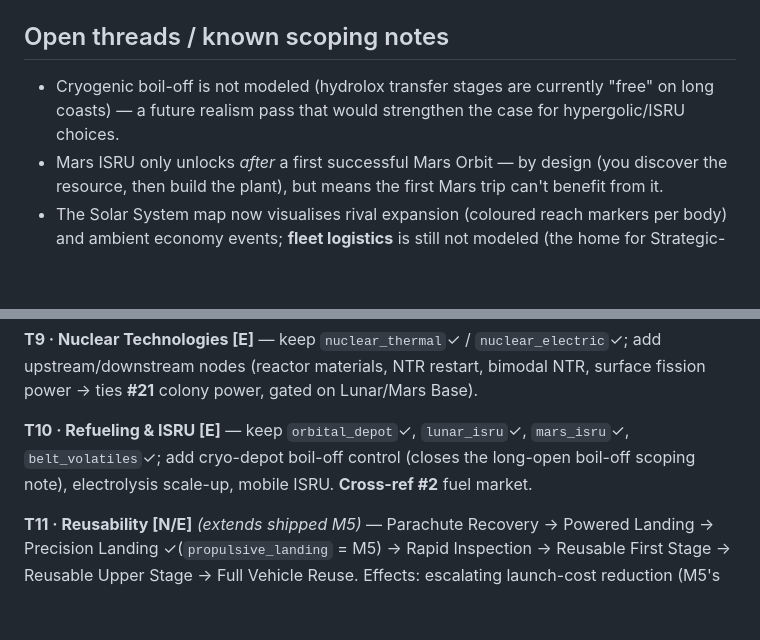
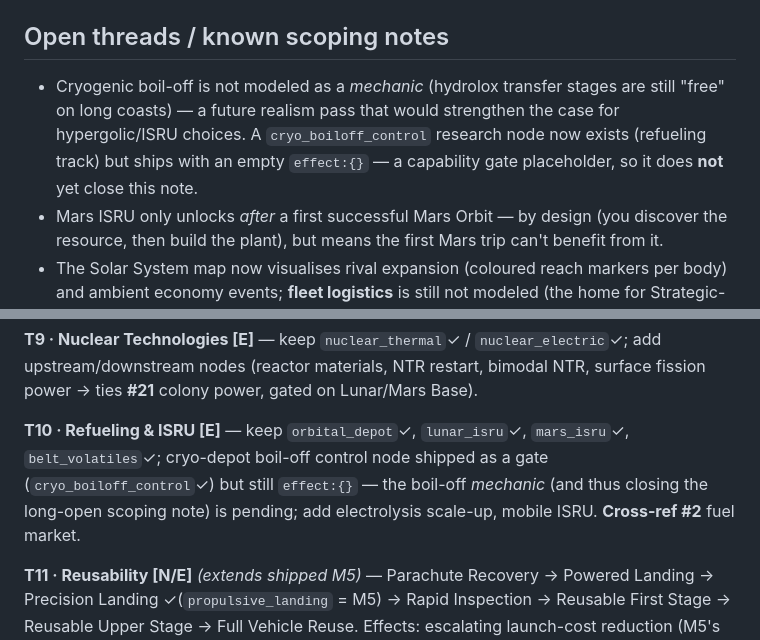
Before and after one commit to shamusshafer-ops/Orbital-Ventures, a Markdown page: ROADMAP.md, 2 parts joined by grey strips. Rendered like a GitHub page; blank space fills up the shorter version.

Commit message:
docs(roadmap): reconcile boil-off status — gate node shipped, mechanic pending
The cryo_boiloff_control research node now exists in code but with an empty
effect:{} (capability-gate placeholder), so the T10 plan's claim that it
"closes the boil-off scoping note" was inaccurate. Clarify both the
Open-threads note and the T10 track plan: the node shipped as a gate, but
the boil-off mechanic (and closing the note) is still pending.

Co-Authored-By: Claude Opus 4.8 <noreply@anthropic.com>

```diff
--- a/ROADMAP.md
+++ b/ROADMAP.md
@@ -114,9 +114,11 @@ companion to `orbital-ventures-design.md` (original full design doc) and
 
 ## Open threads / known scoping notes
 
-- Cryogenic boil-off is not modeled (hydrolox transfer stages are currently
-  "free" on long coasts) — a future realism pass that would strengthen the
-  case for hypergolic/ISRU choices.
+- Cryogenic boil-off is not modeled as a *mechanic* (hydrolox transfer stages
+  are still "free" on long coasts) — a future realism pass that would strengthen
+  the case for hypergolic/ISRU choices. A `cryo_boiloff_control` research node
+  now exists (refueling track) but ships with an empty `effect:{}` — a capability
+  gate placeholder, so it does **not** yet close this note.
 - Mars ISRU only unlocks *after* a first successful Mars Orbit — by design
   (you discover the resource, then build the plant), but means the first Mars
   trip can't benefit from it.
@@ -942,9 +944,10 @@ add upstream/downstream nodes (reactor materials, NTR restart, bimodal NTR, surf
 fission power → ties **#21** colony power, gated on Lunar/Mars Base).
 
 **T10 · Refueling & ISRU [E]** — keep `orbital_depot`✓, `lunar_isru`✓,
-`mars_isru`✓, `belt_volatiles`✓; add cryo-depot boil-off control (closes the
-long-open boil-off scoping note), electrolysis scale-up, mobile ISRU. **Cross-ref
-#2** fuel market.
+`mars_isru`✓, `belt_volatiles`✓; cryo-depot boil-off control node shipped as a
+gate (`cryo_boiloff_control`✓) but still `effect:{}` — the boil-off *mechanic*
+(and thus closing the long-open scoping note) is pending; add electrolysis
+scale-up, mobile ISRU. **Cross-ref #2** fuel market.
 
 **T11 · Reusability [N/E]** *(extends shipped M5)* — Parachute Recovery → Powered
 Landing → Precision Landing ✓(`propulsive_landing` = M5) → Rapid Inspection →
```
